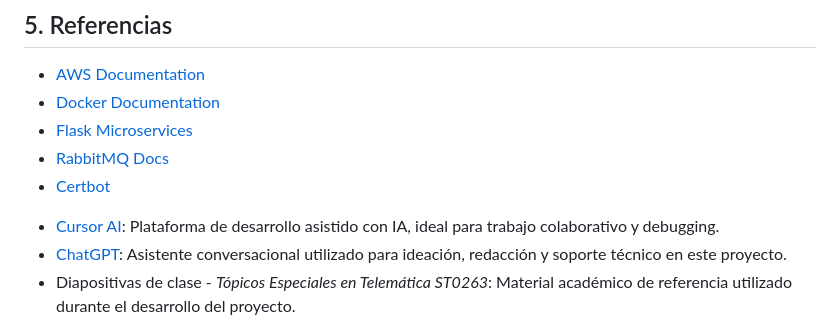
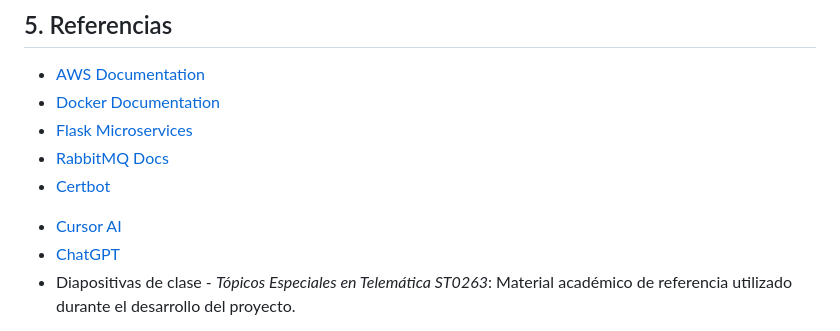
Before and after one commit to alejoriosm04/bookstore-ecommerce, a Markdown page: README.md, the part around the change. GitHub-like rendering.

```diff
--- a/README.md
+++ b/README.md
@@ -776,7 +776,7 @@ La aplicación BookStore permite a los usuarios autenticarse, explorar libros di
 * [Flask Microservices](https://flask.palletsprojects.com/)
 * [RabbitMQ Docs](https://www.rabbitmq.com/documentation.html)
 * [Certbot](https://certbot.eff.org/)
-- [Cursor AI](https://www.cursor.com/): Plataforma de desarrollo asistido con IA, ideal para trabajo colaborativo y debugging.
-- [ChatGPT](https://chatgpt.com/): Asistente conversacional utilizado para ideación, redacción y soporte técnico en este proyecto.
+- [Cursor AI](https://www.cursor.com/)
+- [ChatGPT](https://chatgpt.com/)
 - Diapositivas de clase - *Tópicos Especiales en Telemática ST0263*: Material académico de referencia utilizado durante el desarrollo del proyecto.
 * Repositorio base: [https://github.com/st0263eafit/st0263-251/blob/main/proyecto2/BookStore.zip](https://github.com/st0263eafit/st0263-251/blob/main/proyecto2/BookStore.zip)
```
